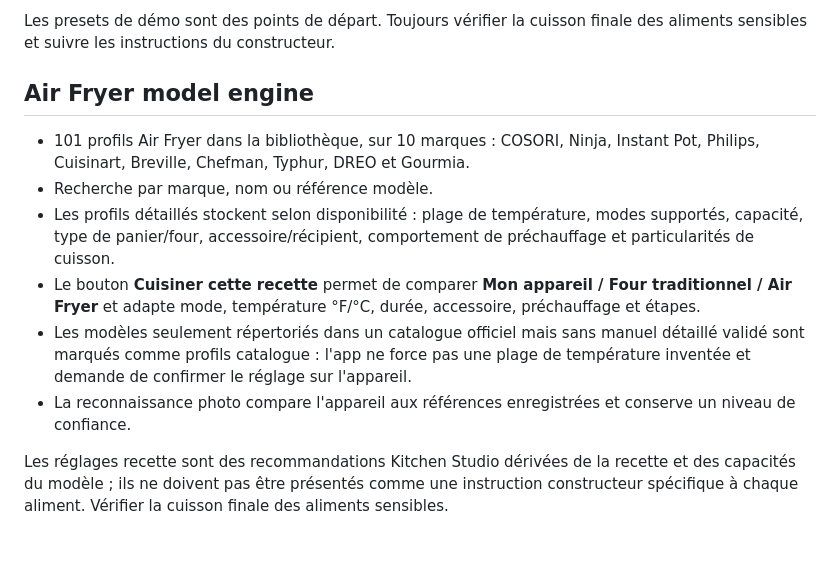
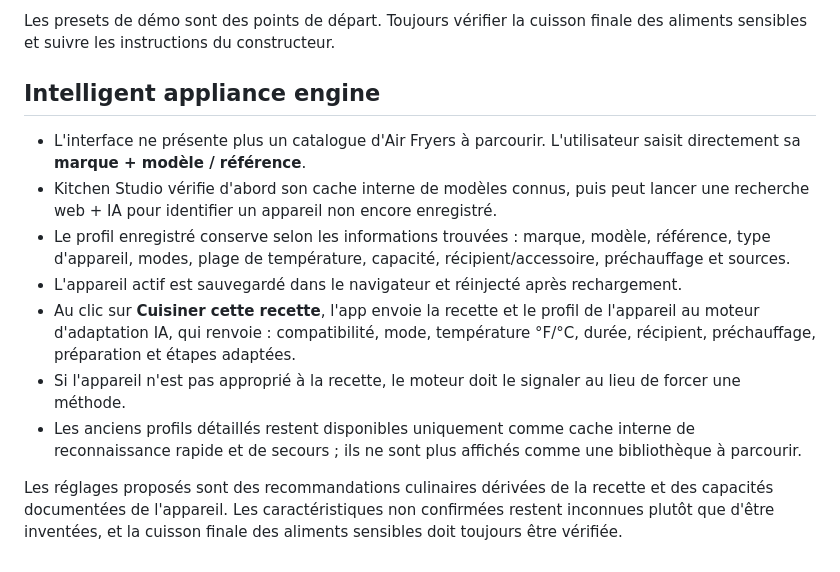
Before and after one commit to zrubichon/Kitchen-Studio, a Markdown page: README.md, the part around the change. Rendered like a GitHub page.

Commit message:
Document intelligent appliance search workflow

```diff
--- a/README.md
+++ b/README.md
@@ -48,12 +48,13 @@ Les routes `/api/*` sont prévues pour Vercel et fonctionnent une fois le projet
 Les presets de démo sont des points de départ. Toujours vérifier la cuisson finale des aliments sensibles et suivre les instructions du constructeur.
 
 
-## Air Fryer model engine
-- 101 profils Air Fryer dans la bibliothèque, sur 10 marques : COSORI, Ninja, Instant Pot, Philips, Cuisinart, Breville, Chefman, Typhur, DREO et Gourmia.
-- Recherche par marque, nom ou référence modèle.
-- Les profils détaillés stockent selon disponibilité : plage de température, modes supportés, capacité, type de panier/four, accessoire/récipient, comportement de préchauffage et particularités de cuisson.
-- Le bouton **Cuisiner cette recette** permet de comparer **Mon appareil / Four traditionnel / Air Fryer** et adapte mode, température °F/°C, durée, accessoire, préchauffage et étapes.
-- Les modèles seulement répertoriés dans un catalogue officiel mais sans manuel détaillé validé sont marqués comme profils catalogue : l'app ne force pas une plage de température inventée et demande de confirmer le réglage sur l'appareil.
-- La reconnaissance photo compare l'appareil aux références enregistrées et conserve un niveau de confiance.
+## Intelligent appliance engine
+- L'interface ne présente plus un catalogue d'Air Fryers à parcourir. L'utilisateur saisit directement sa **marque + modèle / référence**.
+- Kitchen Studio vérifie d'abord son cache interne de modèles connus, puis peut lancer une recherche web + IA pour identifier un appareil non encore enregistré.
+- Le profil enregistré conserve selon les informations trouvées : marque, modèle, référence, type d'appareil, modes, plage de température, capacité, récipient/accessoire, préchauffage et sources.
+- L'appareil actif est sauvegardé dans le navigateur et réinjecté après rechargement.
+- Au clic sur **Cuisiner cette recette**, l'app envoie la recette et le profil de l'appareil au moteur d'adaptation IA, qui renvoie : compatibilité, mode, température °F/°C, durée, récipient, préchauffage, préparation et étapes adaptées.
+- Si l'appareil n'est pas approprié à la recette, le moteur doit le signaler au lieu de forcer une méthode.
+- Les anciens profils détaillés restent disponibles uniquement comme cache interne de reconnaissance rapide et de secours ; ils ne sont plus affichés comme une bibliothèque à parcourir.
 
-Les réglages recette sont des recommandations Kitchen Studio dérivées de la recette et des capacités du modèle ; ils ne doivent pas être présentés comme une instruction constructeur spécifique à chaque aliment. Vérifier la cuisson finale des aliments sensibles.
+Les réglages proposés sont des recommandations culinaires dérivées de la recette et des capacités documentées de l'appareil. Les caractéristiques non confirmées restent inconnues plutôt que d'être inventées, et la cuisson finale des aliments sensibles doit toujours être vérifiée.
```
